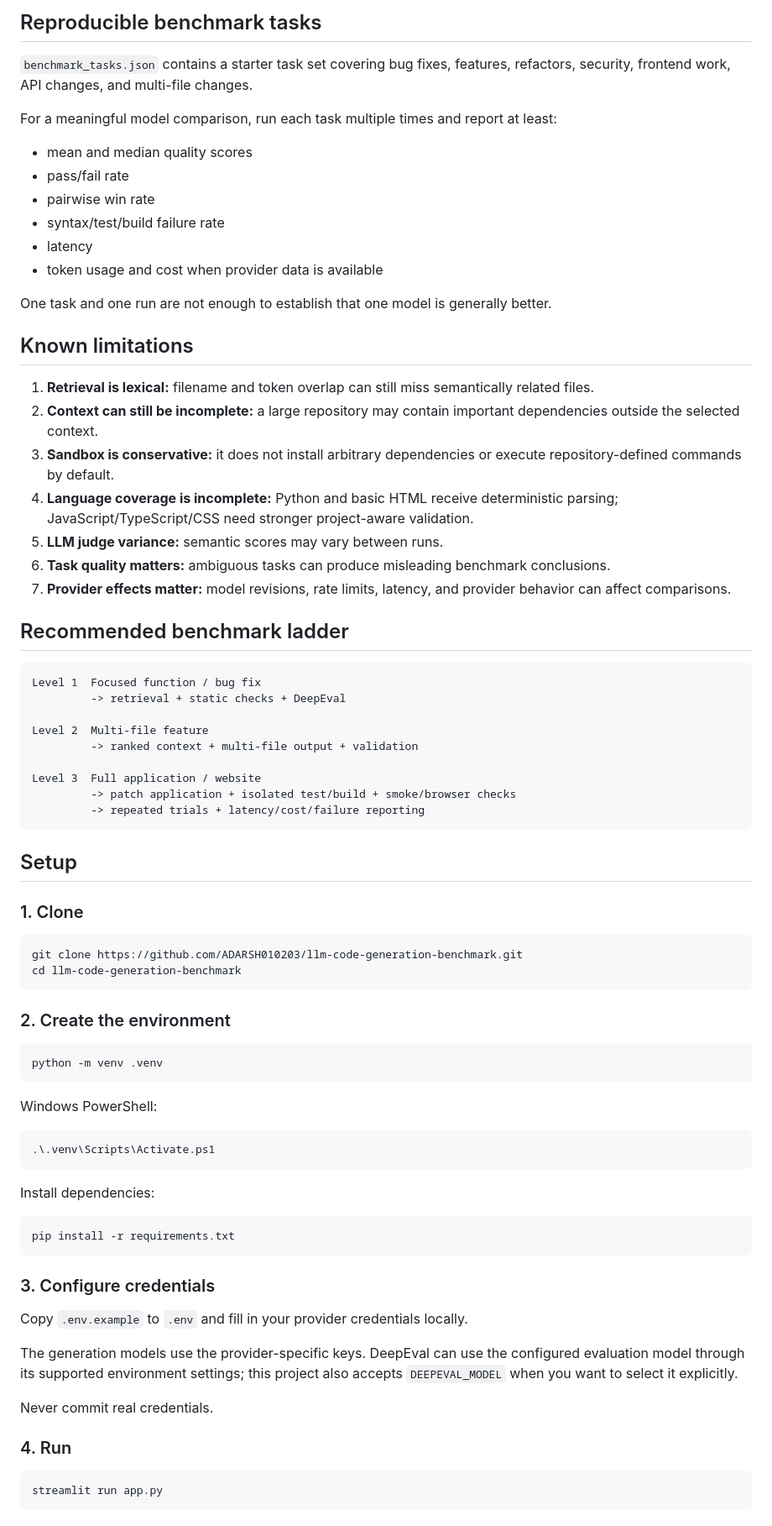
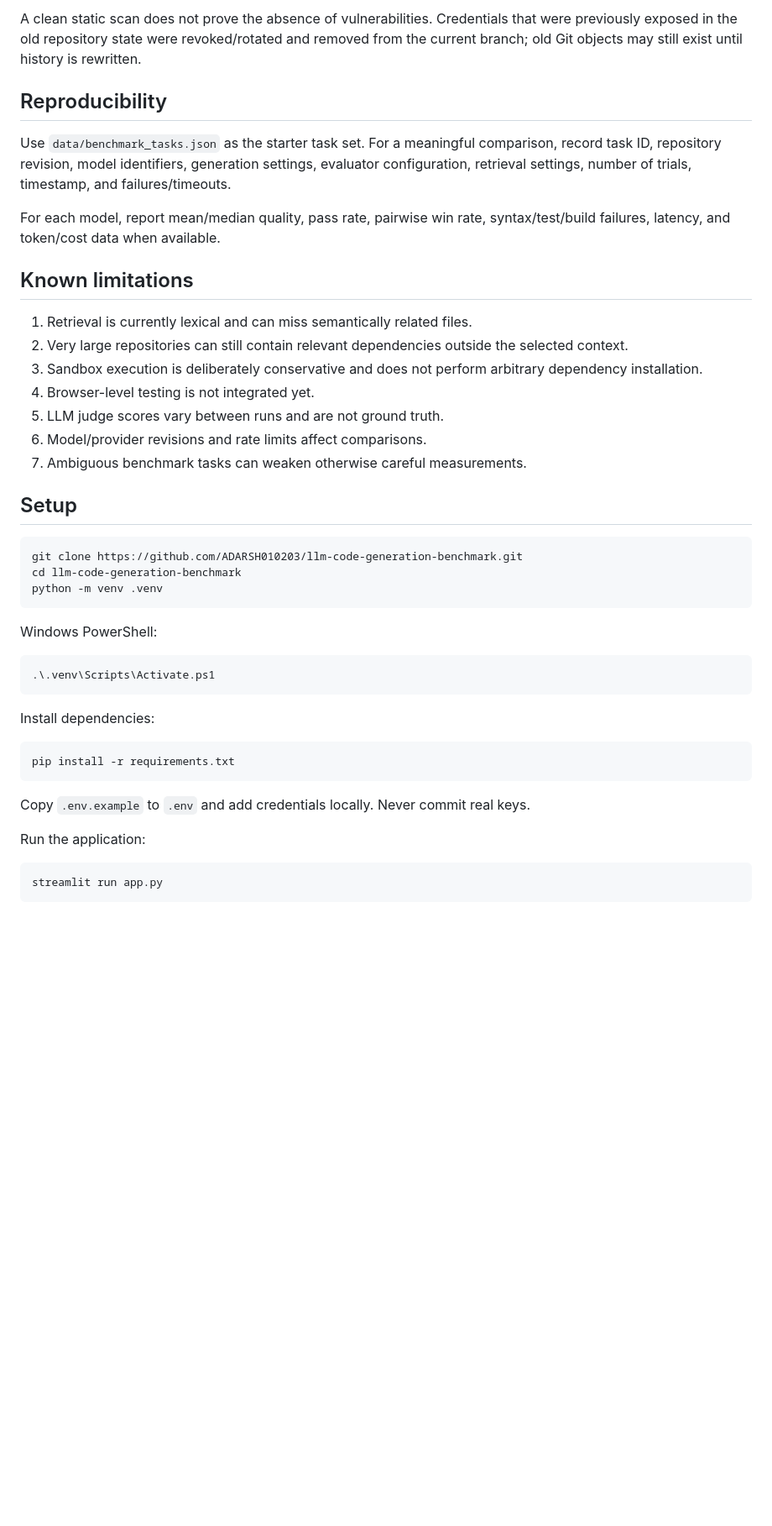
Before and after one commit to ADARSH010203/llm-code-generation-benchmark, a Markdown page: README.md, the part around one of its changes. Shown at 84% size. GitHub-like rendering; blank space fills up the shorter version.

````diff
--- a/README.md
+++ b/README.md
@@ -131,55 +168,27 @@ Previously exposed credentials were revoked/rotated and the corresponding files
 
-## Reproducible benchmark tasks
+A clean static scan does not prove the absence of vulnerabilities. Credentials that were previously exposed in the old repository state were revoked/rotated and removed from the current branch; old Git objects may still exist until history is rewritten.
 
-`benchmark_tasks.json` contains a starter task set covering bug fixes, features, refactors, security, frontend work, API changes, and multi-file changes.
+## Reproducibility
 
-For a meaningful model comparison, run each task multiple times and report at least:
+Use `data/benchmark_tasks.json` as the starter task set. For a meaningful comparison, record task ID, repository revision, model identifiers, generation settings, evaluator configuration, retrieval settings, number of trials, timestamp, and failures/timeouts.
 
-- mean and median quality scores
-- pass/fail rate
-- pairwise win rate
-- syntax/test/build failure rate
-- latency
-- token usage and cost when provider data is available
-
-One task and one run are not enough to establish that one model is generally better.
+For each model, report mean/median quality, pass rate, pairwise win rate, syntax/test/build failures, latency, and token/cost data when available.
 
 ## Known limitations
 
-1. **Retrieval is lexical:** filename and token overlap can still miss semantically related files.
-2. **Context can still be incomplete:** a large repository may contain important dependencies outside the selected context.
-3. **Sandbox is conservative:** it does not install arbitrary dependencies or execute repository-defined commands by default.
-4. **Language coverage is incomplete:** Python and basic HTML receive deterministic parsing; JavaScript/TypeScript/CSS need stronger project-aware validation.
-5. **LLM judge variance:** semantic scores may vary between runs.
-6. **Task quality matters:** ambiguous tasks can produce misleading benchmark conclusions.
-7. **Provider effects matter:** model revisions, rate limits, latency, and provider behavior can affect comparisons.
-
-## Recommended benchmark ladder
-
-```text
-Level 1  Focused function / bug fix
-         -> retrieval + static checks + DeepEval
-
-Level 2  Multi-file feature
-         -> ranked context + multi-file output + validation
-
-Level 3  Full application / website
-         -> patch application + isolated test/build + smoke/browser checks
-         -> repeated trials + latency/cost/failure reporting
-```
+1. Retrieval is currently lexical and can miss semantically related files.
+2. Very large repositories can still contain relevant dependencies outside the selected context.
+3. Sandbox execution is deliberately conservative and does not perform arbitrary dependency installation.
+4. Browser-level testing is not integrated yet.
+5. LLM judge scores vary between runs and are not ground truth.
+6. Model/provider revisions and rate limits affect comparisons.
+7. Ambiguous benchmark tasks can weaken otherwise careful measurements.
 
 ## Setup
-
-### 1. Clone
 
 ```bash
 git clone https://github.com/ADARSH010203/llm-code-generation-benchmark.git
 cd llm-code-generation-benchmark
-```
-
-### 2. Create the environment
-
-```bash
 python -m venv .venv
 ```
 
@@ -195,15 +204,9 @@ Install dependencies:
 pip install -r requirements.txt
 ```
 
-### 3. Configure credentials
+Copy `.env.example` to `.env` and add credentials locally. Never commit real keys.
 
-Copy `.env.example` to `.env` and fill in your provider credentials locally.
-
-The generation models use the provider-specific keys. DeepEval can use the configured evaluation model through its supported environment settings; this project also accepts `DEEPEVAL_MODEL` when you want to select it explicitly.
-
-Never commit real credentials.
-
-### 4. Run
+Run the application:
 
 ```bash
 streamlit run app.py
````
Also changed, not shown: other parts of README.md (+77 -63 lines).
